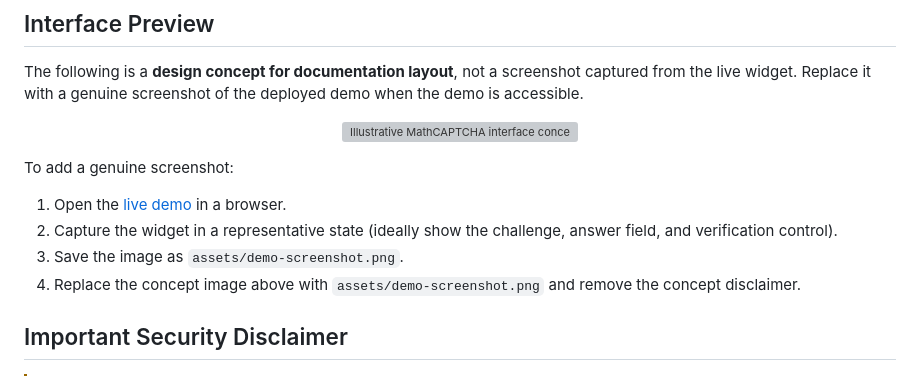
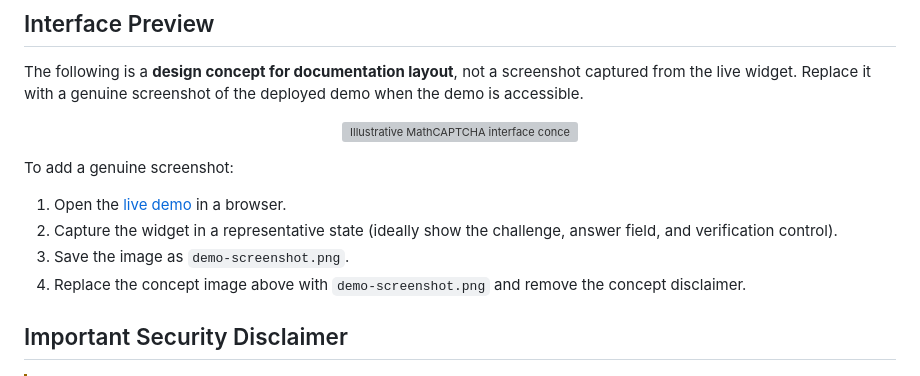
Before and after one commit to JPROJECT-1/captcha-math, a Markdown page: README.md, the part around one of its changes. Drawn GitHub-style; grey boxes are pictures that could not be loaded.

Commit message:
Fix image paths in README.md

```diff
--- a/README.md
+++ b/README.md
@@ -78,8 +78,8 @@ To add a genuine screenshot:
 
 1. Open the [live demo](https://jproject-1.github.io/captcha-math/) in a browser.
 2. Capture the widget in a representative state (ideally show the challenge, answer field, and verification control).
-3. Save the image as `assets/demo-screenshot.png`.
-4. Replace the concept image above with `assets/demo-screenshot.png` and remove the concept disclaimer.
+3. Save the image as `demo-screenshot.png`.
+4. Replace the concept image above with `demo-screenshot.png` and remove the concept disclaimer.
 
 ## Important Security Disclaimer
 
```
Also changed, not shown: other parts of README.md (+2 -2 lines).
